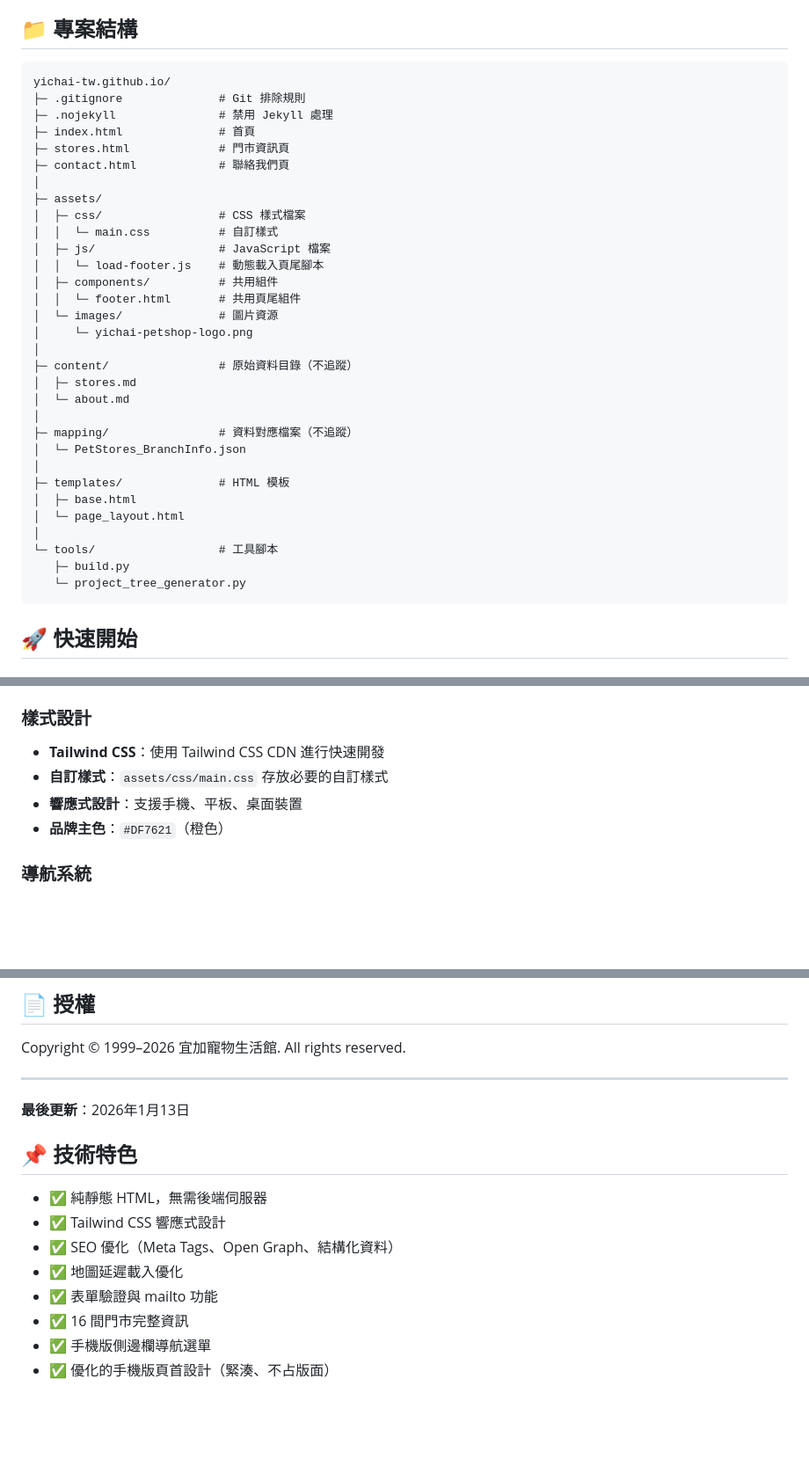
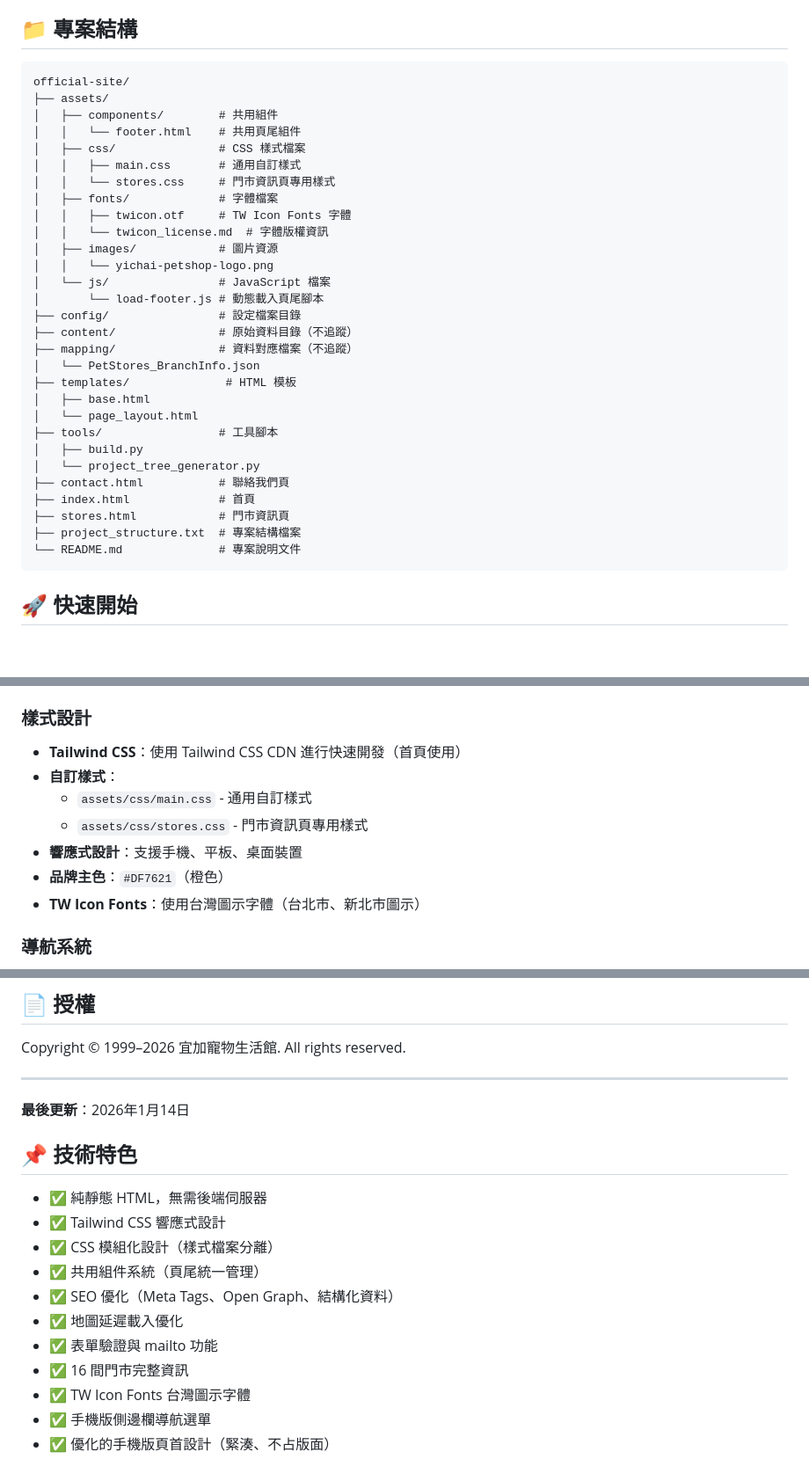
Before and after one commit to yichai-tw/yichai-tw.github.io, a Markdown page: README.md, 3 parts joined by grey strips. Shown at 88% size. Rendered like a GitHub page; blank space fills up the shorter version.

Commit message:
更新 README.md：反映專案結構重構與模組化改進
- 更新專案結構樹狀圖，參考 project_structure.txt
- 新增 stores.css、fonts 目錄說明
- 更新共用組件說明（已統一使用通用頁尾）
- 新增 TW Icon Fonts 相關說明
- 更新技術特色（CSS 模組化、共用組件系統）
- 更新最後更新日期

````diff
--- a/README.md
+++ b/README.md
@@ -11,37 +11,35 @@
 ## 📁 專案結構
 
 ```
-yichai-tw.github.io/
-├─ .gitignore              # Git 排除規則
-├─ .nojekyll               # 禁用 Jekyll 處理
-├─ index.html              # 首頁
-├─ stores.html             # 門市資訊頁
-├─ contact.html            # 聯絡我們頁
-│
-├─ assets/
-│  ├─ css/                 # CSS 樣式檔案
-│  │  └─ main.css          # 自訂樣式
-│  ├─ js/                  # JavaScript 檔案
-│  │  └─ load-footer.js    # 動態載入頁尾腳本
-│  ├─ components/          # 共用組件
-│  │  └─ footer.html       # 共用頁尾組件
-│  └─ images/              # 圖片資源
-│     └─ yichai-petshop-logo.png
-│
-├─ content/                # 原始資料目錄（不追蹤）
-│  ├─ stores.md
-│  └─ about.md
-│
-├─ mapping/                # 資料對應檔案（不追蹤）
-│  └─ PetStores_BranchInfo.json
-│
-├─ templates/              # HTML 模板
-│  ├─ base.html
-│  └─ page_layout.html
-│
-└─ tools/                  # 工具腳本
-   ├─ build.py
-   └─ project_tree_generator.py
+official-site/
+├── assets/
+│   ├── components/        # 共用組件
+│   │   └── footer.html    # 共用頁尾組件
+│   ├── css/               # CSS 樣式檔案
+│   │   ├── main.css       # 通用自訂樣式
+│   │   └── stores.css     # 門市資訊頁專用樣式
+│   ├── fonts/             # 字體檔案
+│   │   ├── twicon.otf     # TW Icon Fonts 字體
+│   │   └── twicon_license.md  # 字體版權資訊
+│   ├── images/            # 圖片資源
+│   │   └── yichai-petshop-logo.png
+│   └── js/                # JavaScript 檔案
+│       └── load-footer.js # 動態載入頁尾腳本
+├── config/                # 設定檔案目錄
+├── content/               # 原始資料目錄（不追蹤）
+├── mapping/               # 資料對應檔案（不追蹤）
+│   └── PetStores_BranchInfo.json
+├── templates/              # HTML 模板
+│   ├── base.html
+│   └── page_layout.html
+├── tools/                 # 工具腳本
+│   ├── build.py
+│   └── project_tree_generator.py
+├── contact.html           # 聯絡我們頁
+├── index.html             # 首頁
+├── stores.html            # 門市資訊頁
+├── project_structure.txt  # 專案結構檔案
+└── README.md              # 專案說明文件
 ```
 
 ## 🚀 快速開始
@@ -94,10 +94,13 @@ cd yichai-tw.github.io
 
 ### 樣式設計
 
-- **Tailwind CSS**：使用 Tailwind CSS CDN 進行快速開發
-- **自訂樣式**：`assets/css/main.css` 存放必要的自訂樣式
+- **Tailwind CSS**：使用 Tailwind CSS CDN 進行快速開發（首頁使用）
+- **自訂樣式**：
+  - `assets/css/main.css` - 通用自訂樣式
+  - `assets/css/stores.css` - 門市資訊頁專用樣式
 - **響應式設計**：支援手機、平板、桌面裝置
 - **品牌主色**：`#DF7621`（橙色）
+- **TW Icon Fonts**：使用台灣圖示字體（台北市、新北市圖示）
 
 ### 導航系統
 
@@ -160,15 +163,18 @@ Copyright © 1999–2026 宜加寵物生活館. All rights reserved.
 
 ---
 
-**最後更新**：2026年1月13日
+**最後更新**：2026年1月14日
 
 ## 📌 技術特色
 
 - ✅ 純靜態 HTML，無需後端伺服器
 - ✅ Tailwind CSS 響應式設計
+- ✅ CSS 模組化設計（樣式檔案分離）
+- ✅ 共用組件系統（頁尾統一管理）
 - ✅ SEO 優化（Meta Tags、Open Graph、結構化資料）
 - ✅ 地圖延遲載入優化
 - ✅ 表單驗證與 mailto 功能
 - ✅ 16 間門市完整資訊
+- ✅ TW Icon Fonts 台灣圖示字體
 - ✅ 手機版側邊欄導航選單
 - ✅ 優化的手機版頁首設計（緊湊、不占版面）
````
Also changed, not shown: other parts of README.md (+4 -2 lines).
